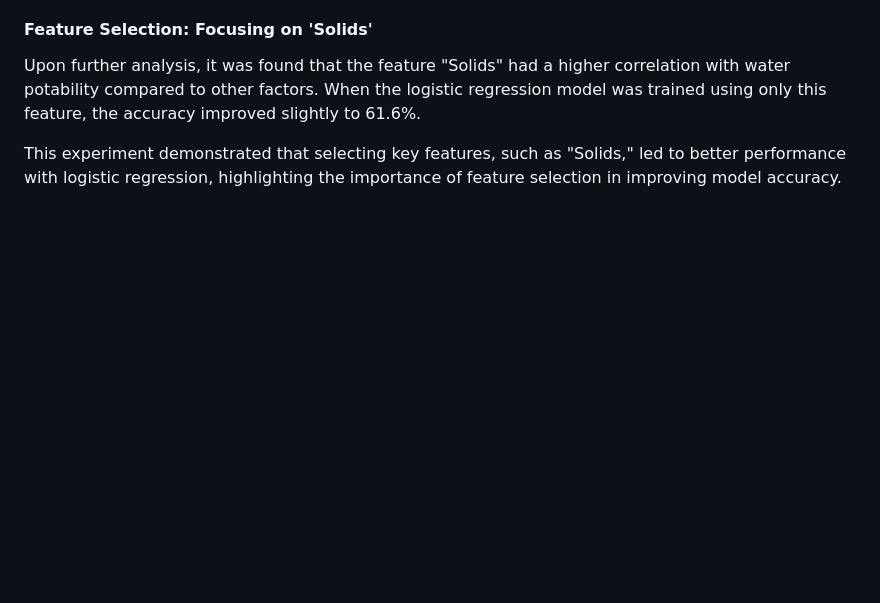
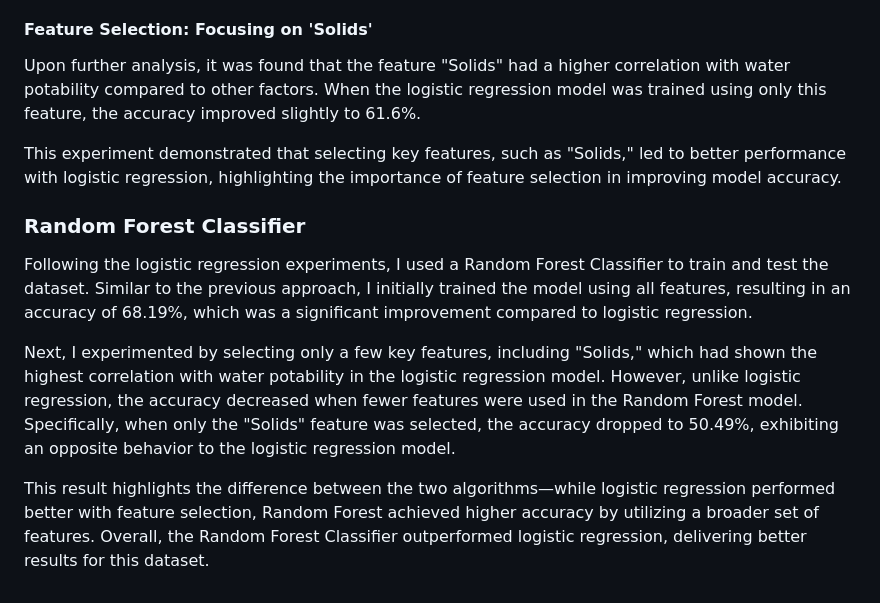
Before and after one commit to ShamindaKanchana/H2OData_Dive, a Markdown page: README.md, the part around the change. Drawn GitHub-style; blank space fills up the shorter version.

Commit message:
Readme updated random forest

```diff
--- a/README.md
+++ b/README.md
@@ -128,3 +128,11 @@ Using all the features to train the logistic regression model resulted in an acc
 Upon further analysis, it was found that the feature "Solids" had a higher correlation with water potability compared to other factors. When the logistic regression model was trained using only this feature, the accuracy improved slightly to 61.6%.
 
 This experiment demonstrated that selecting key features, such as "Solids," led to better performance with logistic regression, highlighting the importance of feature selection in improving model accuracy.
+
+### Random Forest Classifier
+
+Following the logistic regression experiments, I used a Random Forest Classifier to train and test the dataset. Similar to the previous approach, I initially trained the model using all features, resulting in an accuracy of 68.19%, which was a significant improvement compared to logistic regression.
+
+Next, I experimented by selecting only a few key features, including "Solids," which had shown the highest correlation with water potability in the logistic regression model. However, unlike logistic regression, the accuracy decreased when fewer features were used in the Random Forest model. Specifically, when only the "Solids" feature was selected, the accuracy dropped to 50.49%, exhibiting an opposite behavior to the logistic regression model.
+
+This result highlights the difference between the two algorithms—while logistic regression performed better with feature selection, Random Forest achieved higher accuracy by utilizing a broader set of features. Overall, the Random Forest Classifier outperformed logistic regression, delivering better results for this dataset.
```
